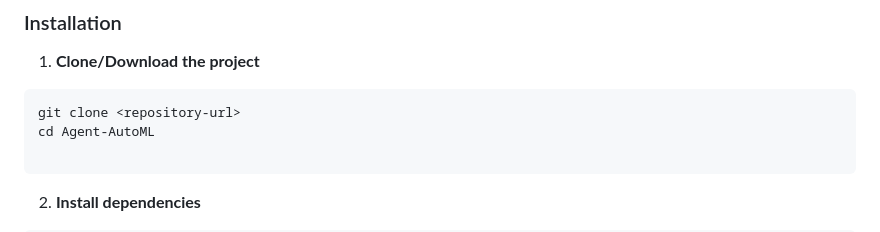
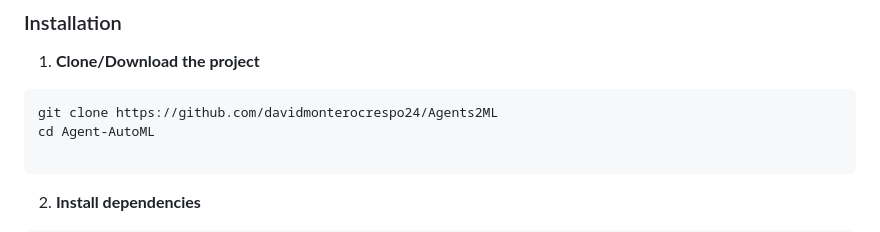
Before and after one commit to davidmonterocrespo24/Agents2ML, a Markdown page: README.md, the part around the change. Drawn GitHub-style.

Commit message:
Update clone command in README to use the correct repository URL

````diff
--- a/README.md
+++ b/README.md
@@ -51,7 +51,7 @@ A complete automated Machine Learning system that uses **7 specialized AI agents
 
 1. **Clone/Download the project**
 ```bash
-git clone <repository-url>
+git clone https://github.com/davidmonterocrespo24/Agents2ML
 cd Agent-AutoML
 
 ```
````
